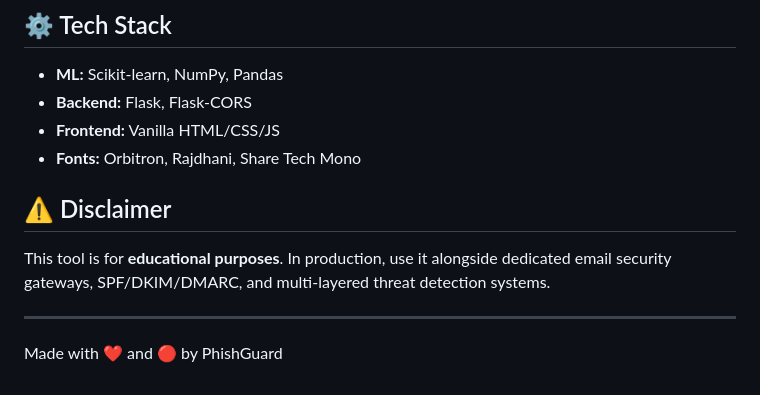
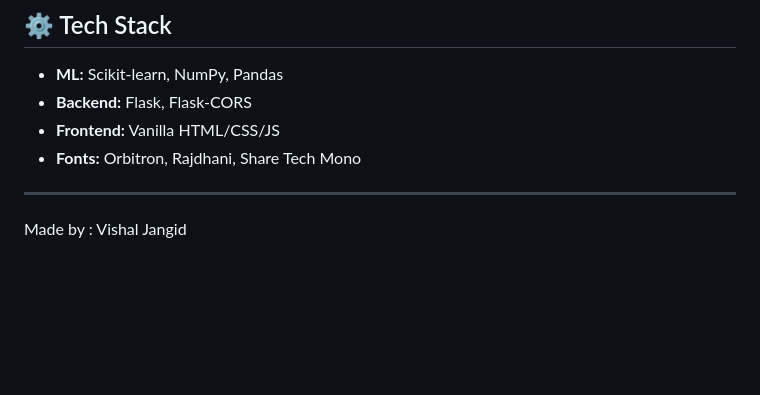
Before and after one commit to yesiamvishal/phishguard, a Markdown page: README.md, the part around the change. Rendered like a GitHub page; blank space fills up the shorter version.

```diff
--- a/README.md
+++ b/README.md
@@ -122,10 +122,8 @@ Returns model performance statistics.
 - **Frontend:** Vanilla HTML/CSS/JS
 - **Fonts:** Orbitron, Rajdhani, Share Tech Mono
 
-## ⚠️ Disclaimer
 
-This tool is for **educational purposes**. In production, use it alongside dedicated email security gateways, SPF/DKIM/DMARC, and multi-layered threat detection systems.
 
 ---
 
-Made with ❤️ and 🔴 by PhishGuard
+Made by : Vishal Jangid
```
